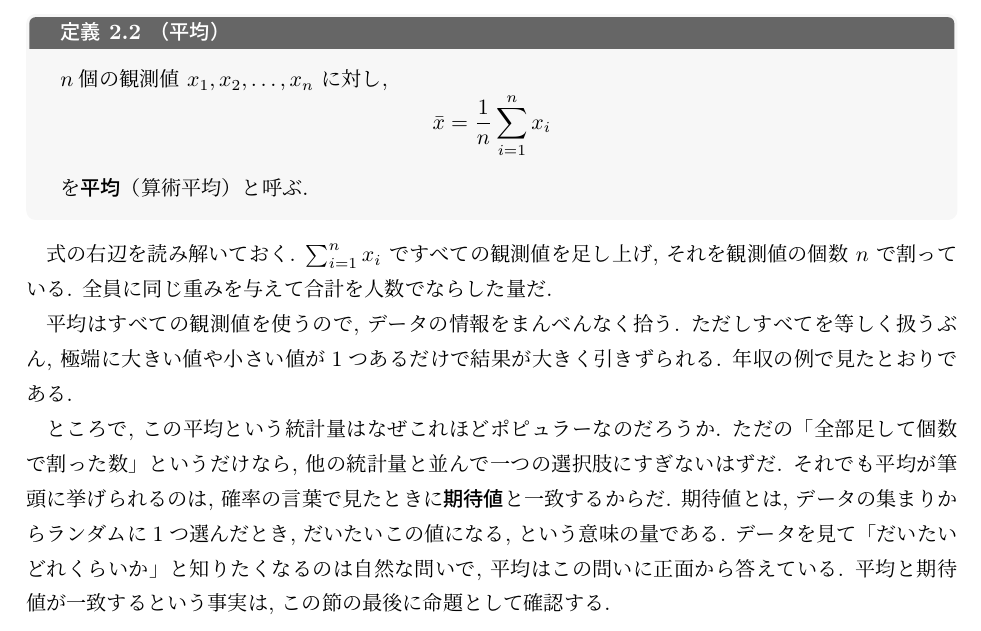
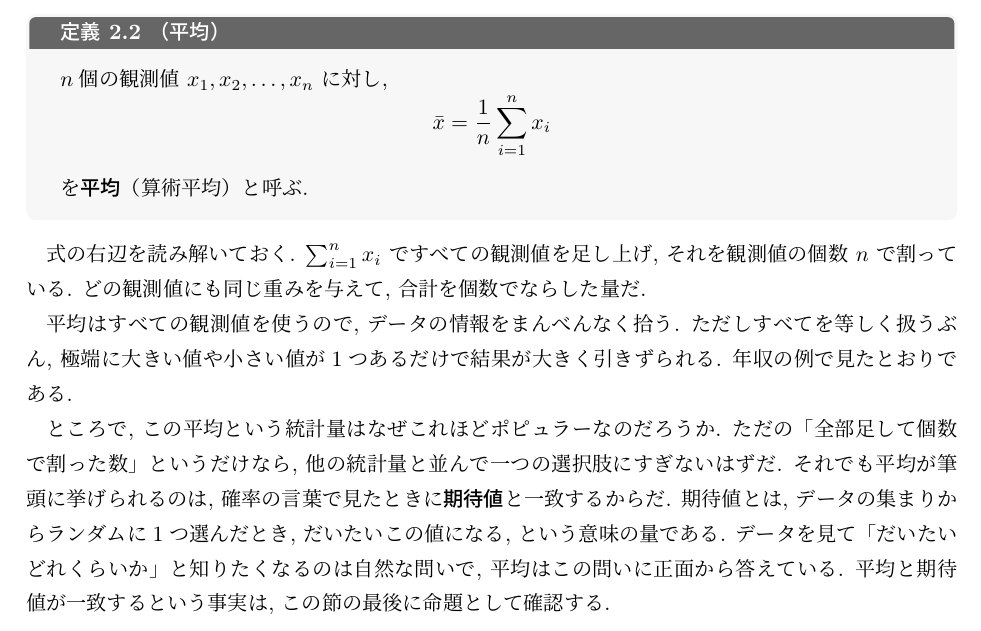
Before and after one commit to lioskM/textbook_statistics, a LaTeX document (chapters/main.tex, which reads chapters/data_summarization.tex): part of page 9 of 92, cut so that both start at the same text. Compiled offline with pLaTeX and dvipdfmx.

Commit message:
第2章: 平均の読み解きを観測値の言葉に統一

```diff
--- a/chapters/data_summarization.tex
+++ b/chapters/data_summarization.tex
@@ -110,7 +110,7 @@
 
     式の右辺を読み解いておく.
     $\sum_{i=1}^{n} x_i$ ですべての観測値を足し上げ, それを観測値の個数 $n$ で割っている.
-    全員に同じ重みを与えて合計を人数でならした量だ.
+    どの観測値にも同じ重みを与えて, 合計を個数でならした量だ.
 
     平均はすべての観測値を使うので, データの情報をまんべんなく拾う.
     ただしすべてを等しく扱うぶん, 極端に大きい値や小さい値が1つあるだけで結果が大きく引きずられる.
```
